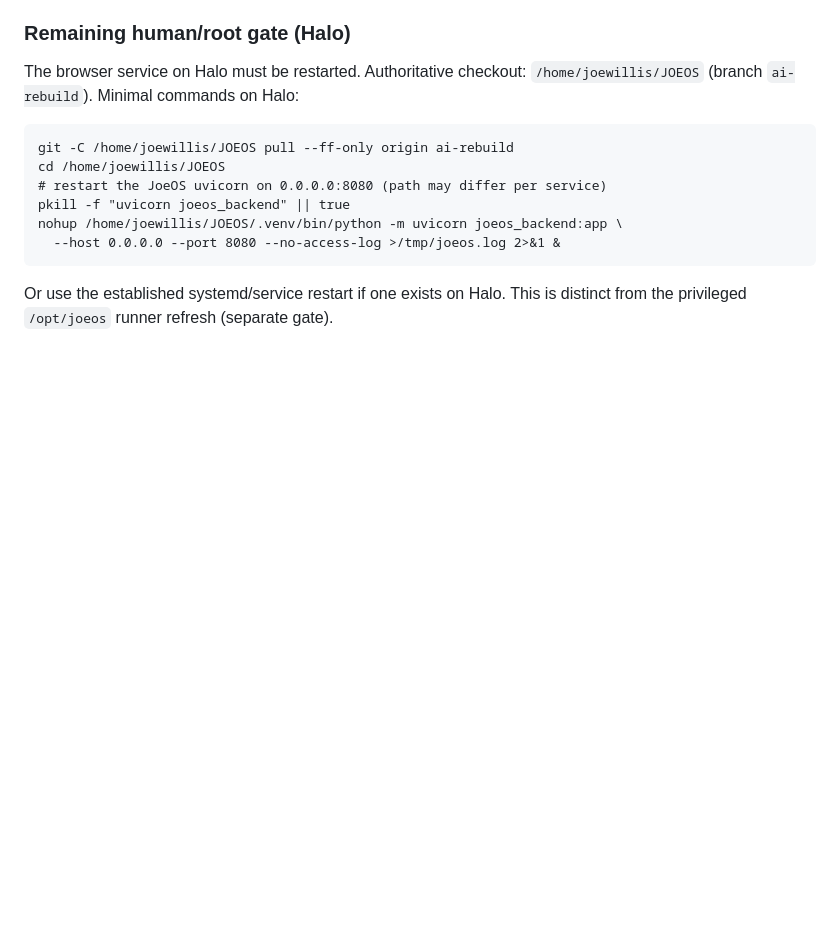
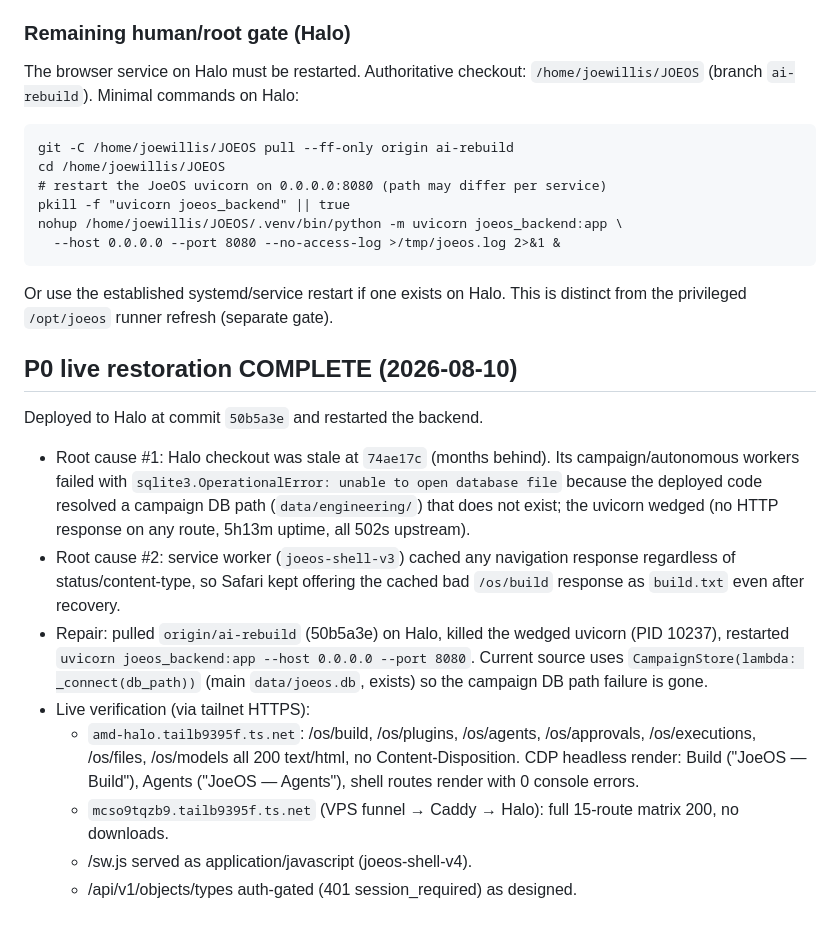
Before and after one commit to jmw7629/JOEOS, a Markdown page: docs/engineering/MARATHON_1_LOG.md, the part around the change. Rendered like a GitHub page; blank space fills up the shorter version.

Commit message:
docs: record live Halo deployment + P0 restoration at 50b5a3e

````diff
--- a/docs/engineering/MARATHON_1_LOG.md
+++ b/docs/engineering/MARATHON_1_LOG.md
@@ -176,3 +176,27 @@ nohup /home/joewillis/JOEOS/.venv/bin/python -m uvicorn joeos_backend:app \
 ```
 Or use the established systemd/service restart if one exists on Halo.
 This is distinct from the privileged `/opt/joeos` runner refresh (separate gate).
+
+## P0 live restoration COMPLETE (2026-08-10)
+Deployed to Halo at commit `50b5a3e` and restarted the backend.
+- Root cause #1: Halo checkout was stale at `74ae17c` (months behind). Its
+  campaign/autonomous workers failed with `sqlite3.OperationalError: unable to
+  open database file` because the deployed code resolved a campaign DB path
+  (`data/engineering/`) that does not exist; the uvicorn wedged (no HTTP
+  response on any route, 5h13m uptime, all 502s upstream).
+- Root cause #2: service worker (`joeos-shell-v3`) cached any navigation
+  response regardless of status/content-type, so Safari kept offering the
+  cached bad `/os/build` response as `build.txt` even after recovery.
+- Repair: pulled `origin/ai-rebuild` (50b5a3e) on Halo, killed the wedged
+  uvicorn (PID 10237), restarted `uvicorn joeos_backend:app --host 0.0.0.0
+  --port 8080`. Current source uses `CampaignStore(lambda: _connect(db_path))`
+  (main `data/joeos.db`, exists) so the campaign DB path failure is gone.
+- Live verification (via tailnet HTTPS):
+  - `amd-halo.tailb9395f.ts.net`: /os/build, /os/plugins, /os/agents,
+    /os/approvals, /os/executions, /os/files, /os/models all 200 text/html,
+    no Content-Disposition. CDP headless render: Build ("JoeOS — Build"),
+    Agents ("JoeOS — Agents"), shell routes render with 0 console errors.
+  - `mcso9tqzb9.tailb9395f.ts.net` (VPS funnel → Caddy → Halo): full 15-route
+    matrix 200, no downloads.
+  - /sw.js served as application/javascript (joeos-shell-v4).
+  - /api/v1/objects/types auth-gated (401 session_required) as designed.
````
